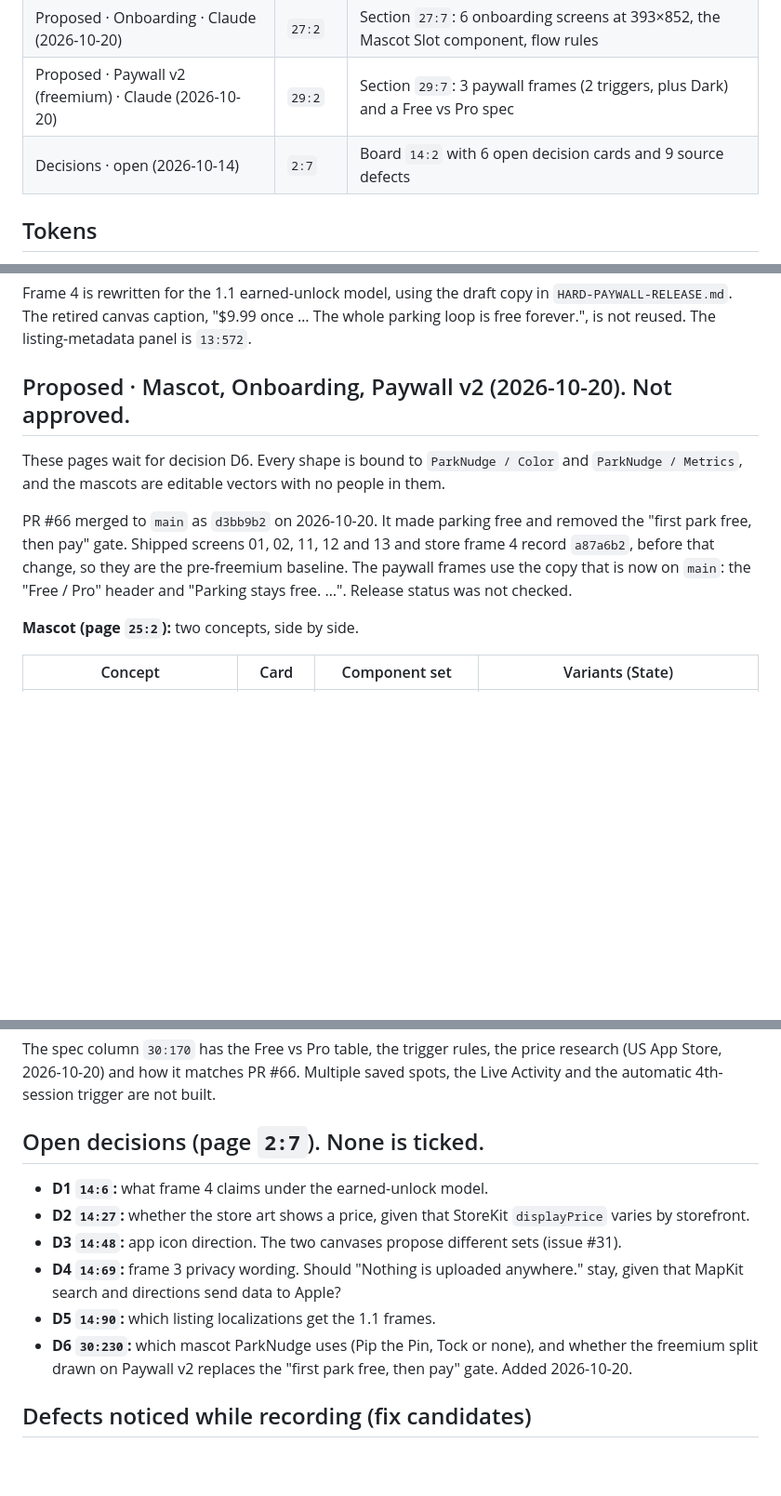
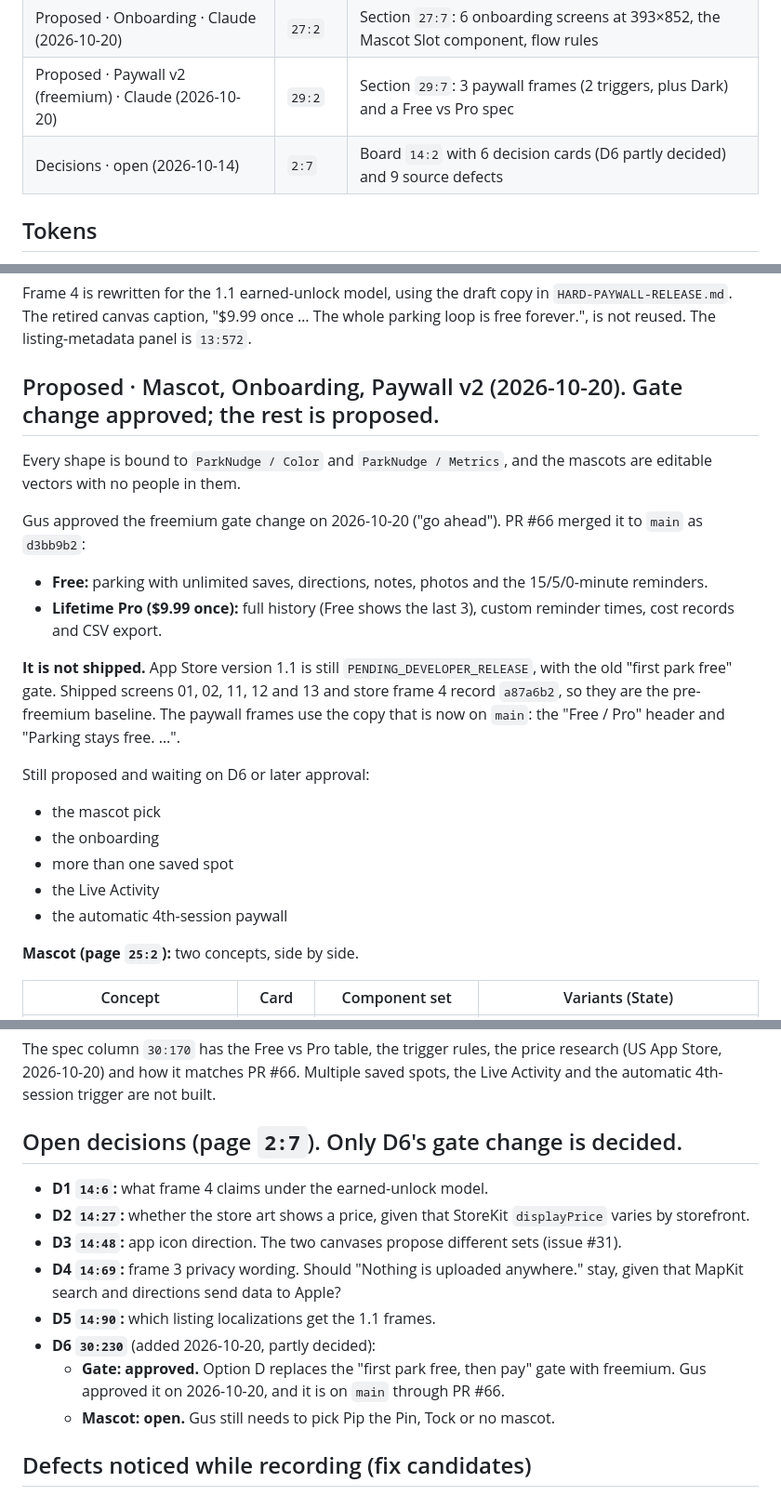
Before and after one commit to lightcloud00/parknudge, a Markdown page: design/FIGMA.md, 3 parts joined by grey strips. Shown at 93% size. Drawn GitHub-style; blank space fills up the shorter version.

Commit message:
docs(design): mark D6's freemium gate change approved, mascot still open
Gus approved the gate change on 2026-10-20 and PR #66 put it on main.
App Store 1.1 is still pending developer release with the old gate, so
the notes say freemium is on main, not shipped.

Co-Authored-By: Claude Opus 5.5 <noreply@anthropic.com>

```diff
--- a/design/FIGMA.md
+++ b/design/FIGMA.md
@@ -29,7 +29,7 @@ layout references only. The Swift on `main` is the source of truth for every str
 | Proposed · Mascot · Claude (2026-10-20) | `25:2` | Section `25:7`: two mascot concepts, 5 states each in Light and Dark (below) |
 | Proposed · Onboarding · Claude (2026-10-20) | `27:2` | Section `27:7`: 6 onboarding screens at 393×852, the Mascot Slot component, flow rules |
 | Proposed · Paywall v2 (freemium) · Claude (2026-10-20) | `29:2` | Section `29:7`: 3 paywall frames (2 triggers, plus Dark) and a Free vs Pro spec |
-| Decisions · open (2026-10-14) | `2:7` | Board `14:2` with 6 open decision cards and 9 source defects |
+| Decisions · open (2026-10-14) | `2:7` | Board `14:2` with 6 decision cards (D6 partly decided) and 9 source defects |
 
 ## Tokens
 
@@ -107,15 +107,25 @@ Frame 4 is rewritten for the 1.1 earned-unlock model, using the draft copy in `H
 The retired canvas caption, "$9.99 once … The whole parking loop is free forever.", is not reused.
 The listing-metadata panel is `13:572`.
 
-## Proposed · Mascot, Onboarding, Paywall v2 (2026-10-20). Not approved.
+## Proposed · Mascot, Onboarding, Paywall v2 (2026-10-20). Gate change approved; the rest is proposed.
 
-These pages wait for decision D6. Every shape is bound to `ParkNudge / Color` and `ParkNudge / Metrics`, and
-the mascots are editable vectors with no people in them.
+Every shape is bound to `ParkNudge / Color` and `ParkNudge / Metrics`, and the mascots are editable vectors with
+no people in them.
 
-PR #66 merged to `main` as `d3bb9b2` on 2026-10-20. It made parking free and removed the "first park free, then pay"
-gate. Shipped screens 01, 02, 11, 12 and 13 and store frame 4 record `a87a6b2`, before that change, so they are the
-pre-freemium baseline. The paywall frames use the copy that is now on `main`: the "Free / Pro" header and
-"Parking stays free. …". Release status was not checked.
+Gus approved the freemium gate change on 2026-10-20 ("go ahead"). PR #66 merged it to `main` as `d3bb9b2`:
+- **Free:** parking with unlimited saves, directions, notes, photos and the 15/5/0-minute reminders.
+- **Lifetime Pro ($9.99 once):** full history (Free shows the last 3), custom reminder times, cost records and CSV export.
+
+**It is not shipped.** App Store version 1.1 is still `PENDING_DEVELOPER_RELEASE`, with the old "first park free" gate.
+Shipped screens 01, 02, 11, 12 and 13 and store frame 4 record `a87a6b2`, so they are the pre-freemium baseline.
+The paywall frames use the copy that is now on `main`: the "Free / Pro" header and "Parking stays free. …".
+
+Still proposed and waiting on D6 or later approval:
+- the mascot pick
+- the onboarding
+- more than one saved spot
+- the Live Activity
+- the automatic 4th-session paywall
 
 **Mascot (page `25:2`):** two concepts, side by side.
 
@@ -154,15 +164,17 @@ The spec column `30:170` has the Free vs Pro table, the trigger rules, the price
 2026-10-20) and how it matches PR #66. Multiple saved spots, the Live Activity and the automatic 4th-session
 trigger are not built.
 
-## Open decisions (page `2:7`). None is ticked.
+## Open decisions (page `2:7`). Only D6's gate change is decided.
 
 - **D1 `14:6`:** what frame 4 claims under the earned-unlock model.
 - **D2 `14:27`:** whether the store art shows a price, given that StoreKit `displayPrice` varies by storefront.
 - **D3 `14:48`:** app icon direction. The two canvases propose different sets (issue #31).
 - **D4 `14:69`:** frame 3 privacy wording. Should "Nothing is uploaded anywhere." stay, given that MapKit search and directions send data to Apple?
 - **D5 `14:90`:** which listing localizations get the 1.1 frames.
-- **D6 `30:230`:** which mascot ParkNudge uses (Pip the Pin, Tock or none), and whether the freemium split
-  drawn on Paywall v2 replaces the "first park free, then pay" gate. Added 2026-10-20.
+- **D6 `30:230`** (added 2026-10-20, partly decided):
+  - **Gate: approved.** Option D replaces the "first park free, then pay" gate with freemium. Gus approved it on
+    2026-10-20, and it is on `main` through PR #66.
+  - **Mascot: open.** Gus still needs to pick Pip the Pin, Tock or no mascot.
 
 ## Defects noticed while recording (fix candidates)
 
```
